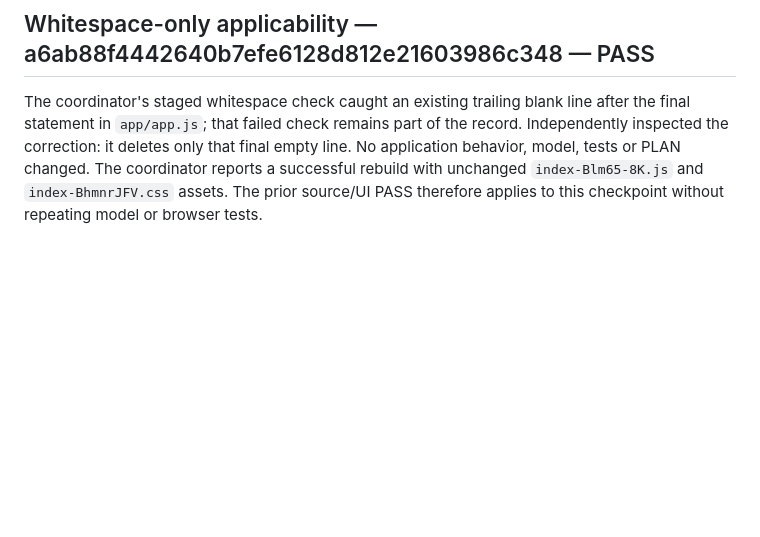
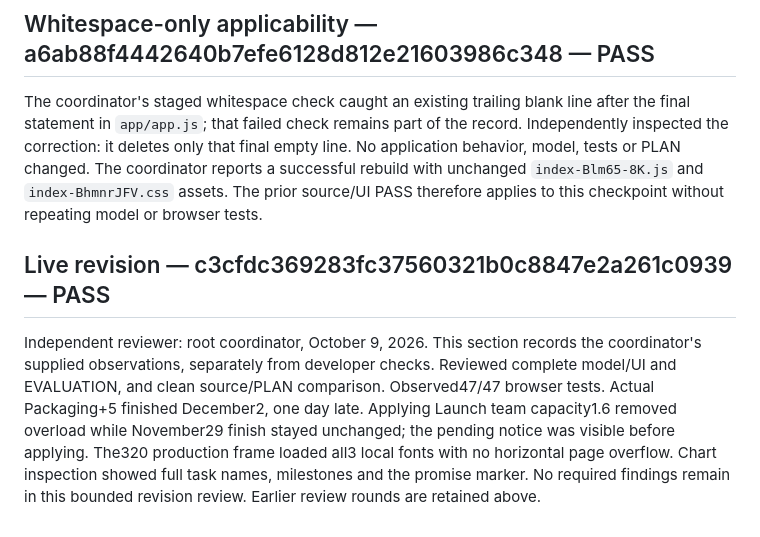
Before and after one commit to jordanmeyer/bab-example-roadmap, a Markdown page: REVIEW.md, the part around the change. Drawn GitHub-style; blank space fills up the shorter version.

Commit message:
Record independent live revision review

```diff
--- a/REVIEW.md
+++ b/REVIEW.md
@@ -44,3 +44,7 @@ All required findings are closed. No additional feature is necessary for the agr
 ## Whitespace-only applicability — a6ab88f4442640b7efe6128d812e21603986c348 — PASS
 
 The coordinator's staged whitespace check caught an existing trailing blank line after the final statement in `app/app.js`; that failed check remains part of the record. Independently inspected the correction: it deletes only that final empty line. No application behavior, model, tests or PLAN changed. The coordinator reports a successful rebuild with unchanged `index-Blm65-8K.js` and `index-BhmnrJFV.css` assets. The prior source/UI PASS therefore applies to this checkpoint without repeating model or browser tests.
+
+## Live revision — c3cfdc369283fc37560321b0c8847e2a261c0939 — PASS
+
+Independent reviewer: root coordinator, October 9, 2026. This section records the coordinator's supplied observations, separately from developer checks. Reviewed complete model/UI and EVALUATION, and clean source/PLAN comparison. Observed47/47 browser tests. Actual Packaging+5 finished December2, one day late. Applying Launch team capacity1.6 removed overload while November29 finish stayed unchanged; the pending notice was visible before applying. The320 production frame loaded all3 local fonts with no horizontal page overflow. Chart inspection showed full task names, milestones and the promise marker. No required findings remain in this bounded revision review. Earlier review rounds are retained above.
```
